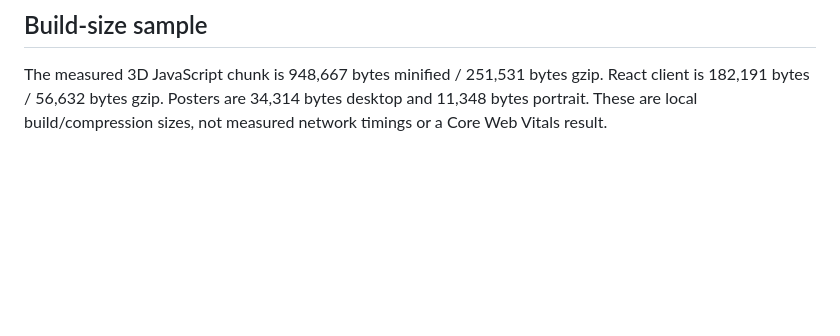
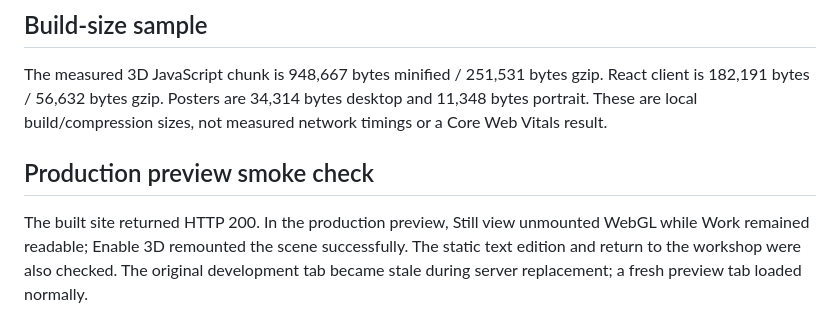
Before and after one commit to aayan-amir/Portfolio, a Markdown page: docs/PROTOTYPE_REVIEW.md, the part around the change. GitHub-like rendering; blank space fills up the shorter version.

Commit message:
Document production preview smoke checks

```diff
--- a/docs/PROTOTYPE_REVIEW.md
+++ b/docs/PROTOTYPE_REVIEW.md
@@ -39,3 +39,7 @@ Continue Stage 3: profile frame time, reduce rendering overhead, refine the phys
 ## Build-size sample
 
 The measured 3D JavaScript chunk is 948,667 bytes minified / 251,531 bytes gzip. React client is 182,191 bytes / 56,632 bytes gzip. Posters are 34,314 bytes desktop and 11,348 bytes portrait. These are local build/compression sizes, not measured network timings or a Core Web Vitals result.
+
+## Production preview smoke check
+
+The built site returned HTTP 200. In the production preview, Still view unmounted WebGL while Work remained readable; Enable 3D remounted the scene successfully. The static text edition and return to the workshop were also checked. The original development tab became stale during server replacement; a fresh preview tab loaded normally.
```
